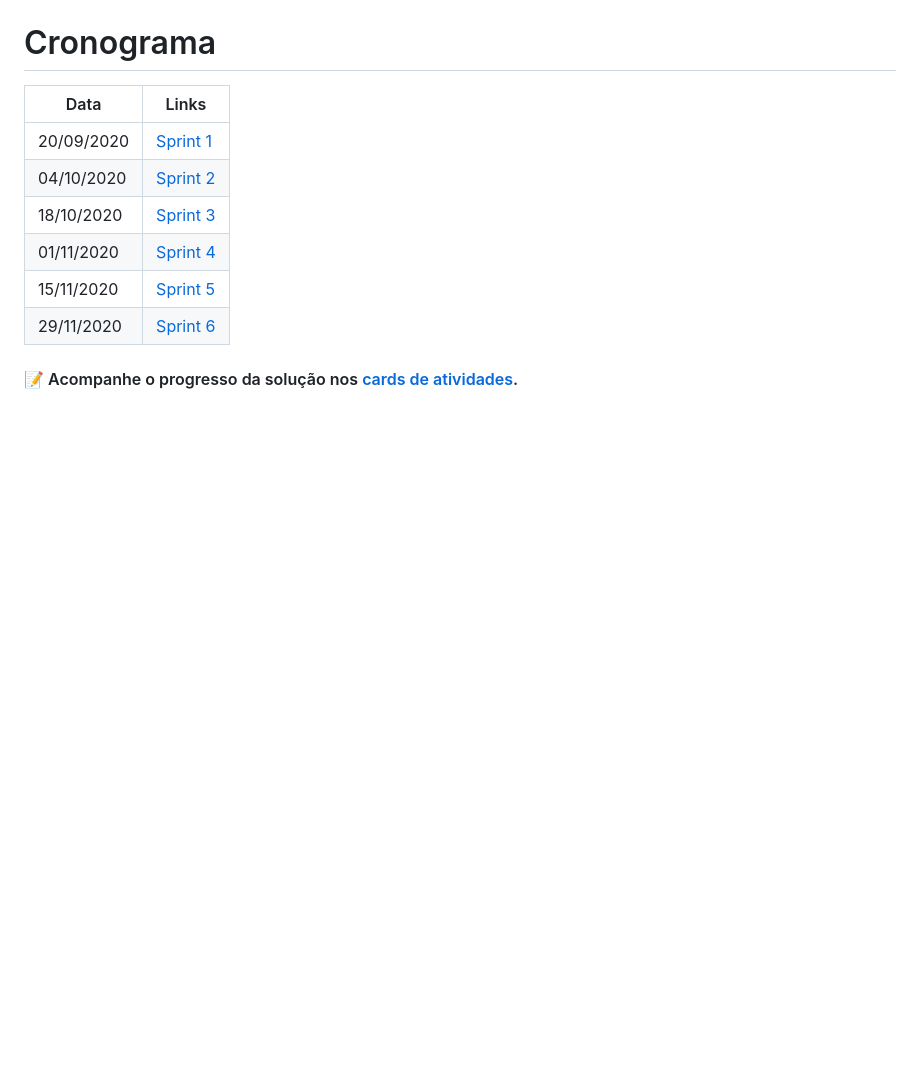
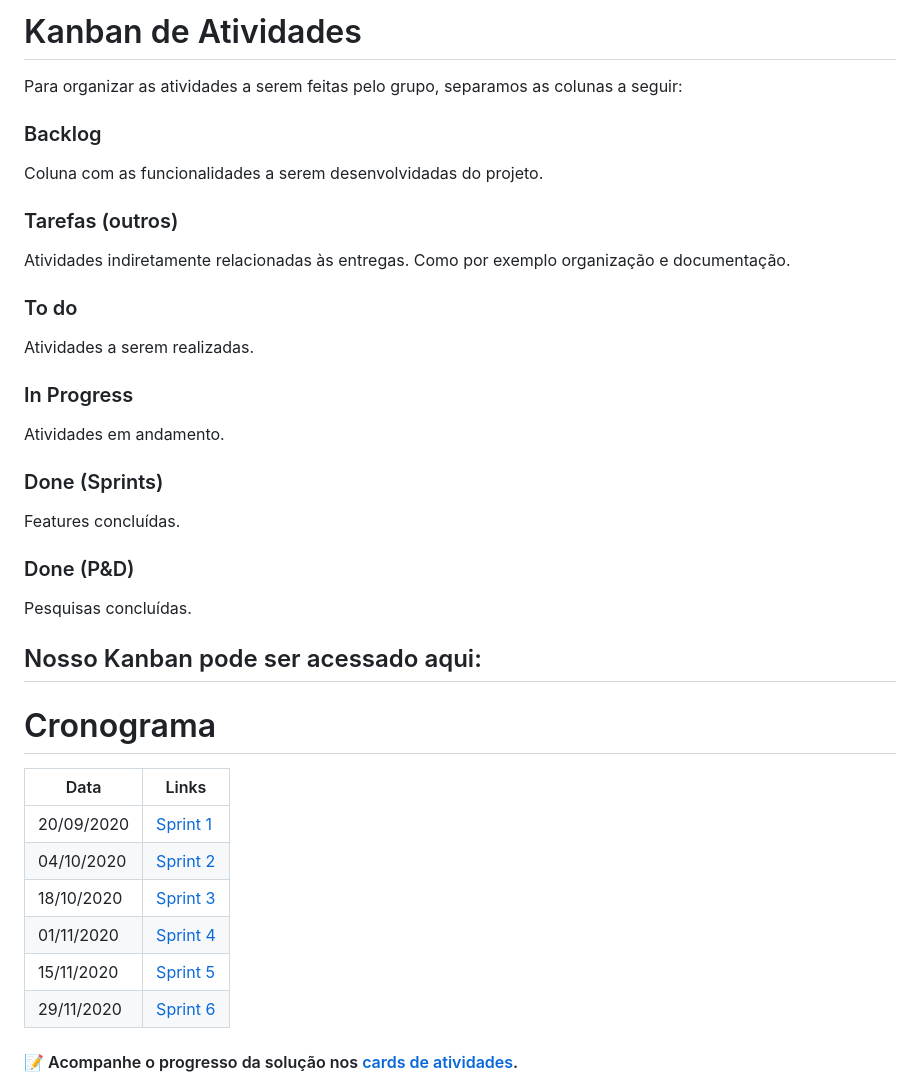
Before and after one commit to BureauTech/Mini-ETL-Shapefile-to-PostGis, a Markdown page: README.md, the part around the change printed below. Drawn GitHub-style; blank space fills up the shorter version.

Commit message:
atualizando readme master

```diff
--- a/README.md
+++ b/README.md
@@ -41,4 +47,28 @@ Senha: 7909494e783d4cca6849e4fc9c936cfb2c7a98d81d9972c066e92c911f956063<br>
 </div>
+
+# Kanban de Atividades
+
+Para organizar as atividades a serem feitas pelo grupo, separamos as colunas a seguir:
+
+### Backlog
+Coluna com as funcionalidades a serem desenvolvidadas do projeto.
+
+### Tarefas (outros)
+Atividades indiretamente relacionadas às entregas. Como por exemplo organização e documentação.
+
+### To do
+Atividades a serem realizadas.
+
+### In Progress
+Atividades em andamento.
+
+### Done (Sprints)
+Features concluídas.
+
+### Done (P&D)
+Pesquisas concluídas.
+
+## Nosso Kanban pode ser acessado aqui:
 
 # Cronograma
 
```
Also changed, not shown: other parts of README.md (+8 -2 lines), assets/images/jpeg/cards sprints.jpeg (added).
